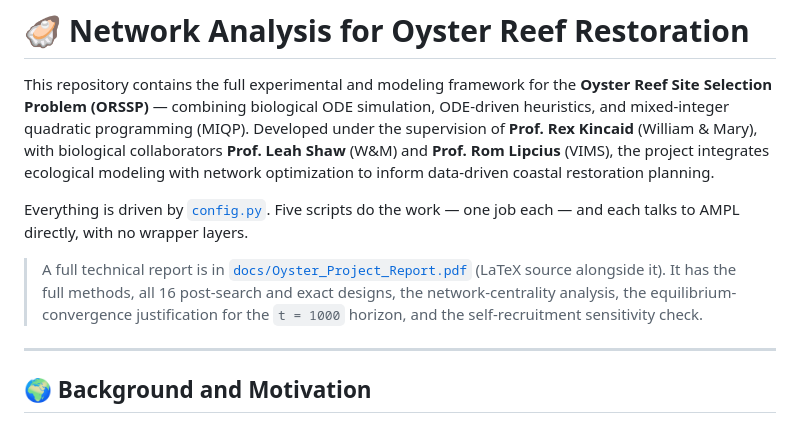
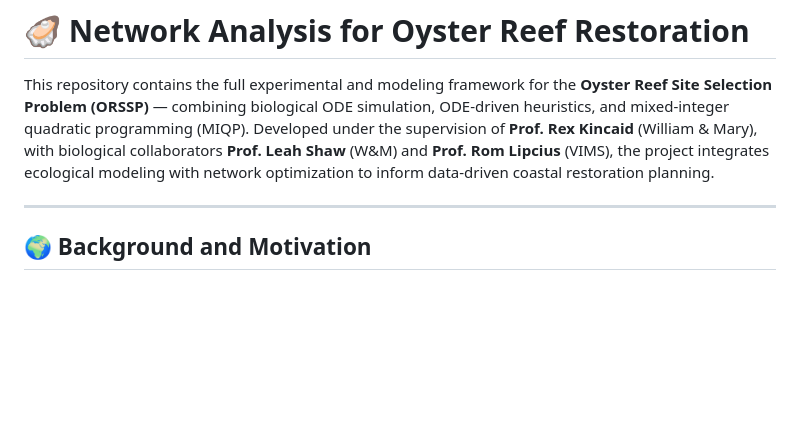
Before and after one commit to maroufpaul/NetworkAnalysisOysters, a Markdown page: README.md, the part around the change. Rendered like a GitHub page; blank space fills up the shorter version.

```diff
--- a/README.md
+++ b/README.md
@@ -2,12 +2,8 @@
 
 This repository contains the full experimental and modeling framework for the **Oyster Reef Site Selection Problem (ORSSP)** — combining biological ODE simulation, ODE-driven heuristics, and mixed-integer quadratic programming (MIQP). Developed under the supervision of **Prof. Rex Kincaid** (William & Mary), with biological collaborators **Prof. Leah Shaw** (W&M) and **Prof. Rom Lipcius** (VIMS), the project integrates ecological modeling with network optimization to inform data-driven coastal restoration planning.
 
-Everything is driven by [`config.py`](config.py). Five scripts do the work — one job each — and each talks to AMPL directly, with no wrapper layers.
-
-> A full technical report is in [`docs/Oyster_Project_Report.pdf`](docs/Oyster_Project_Report.pdf) (LaTeX source alongside it). It has the full methods, all 16 post-search and exact designs, the network-centrality analysis, the equilibrium-convergence justification for the `t = 1000` horizon, and the self-recruitment sensitivity check.
 
 ---
-
 ## 🌍 Background and Motivation
 
 The Chesapeake Bay historically supported more than **10 billion oysters**; today the population sits below **1%** of that baseline due to overharvesting, habitat loss, and disease. Restoration is expensive, so the question is not whether to restore but **where**:
```
